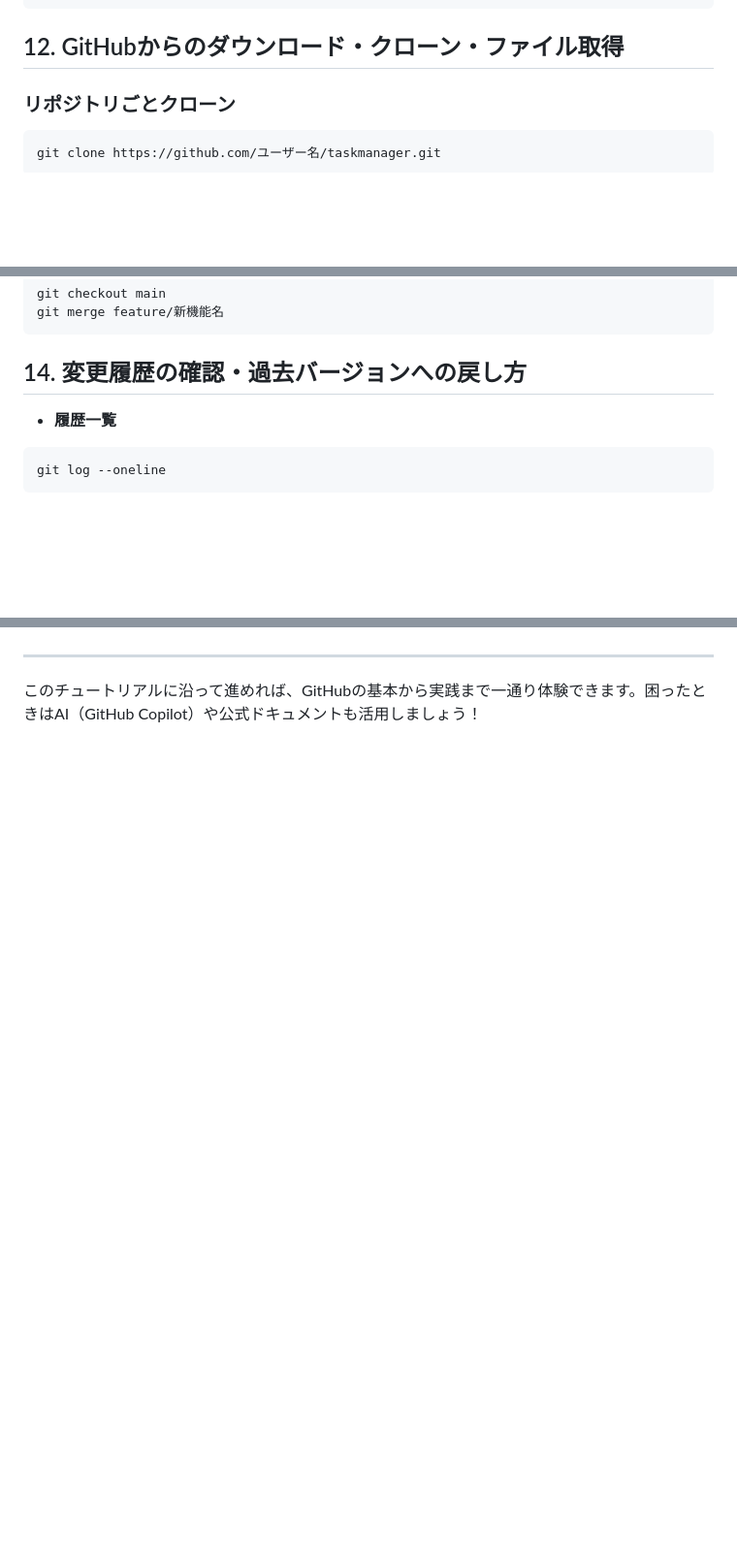
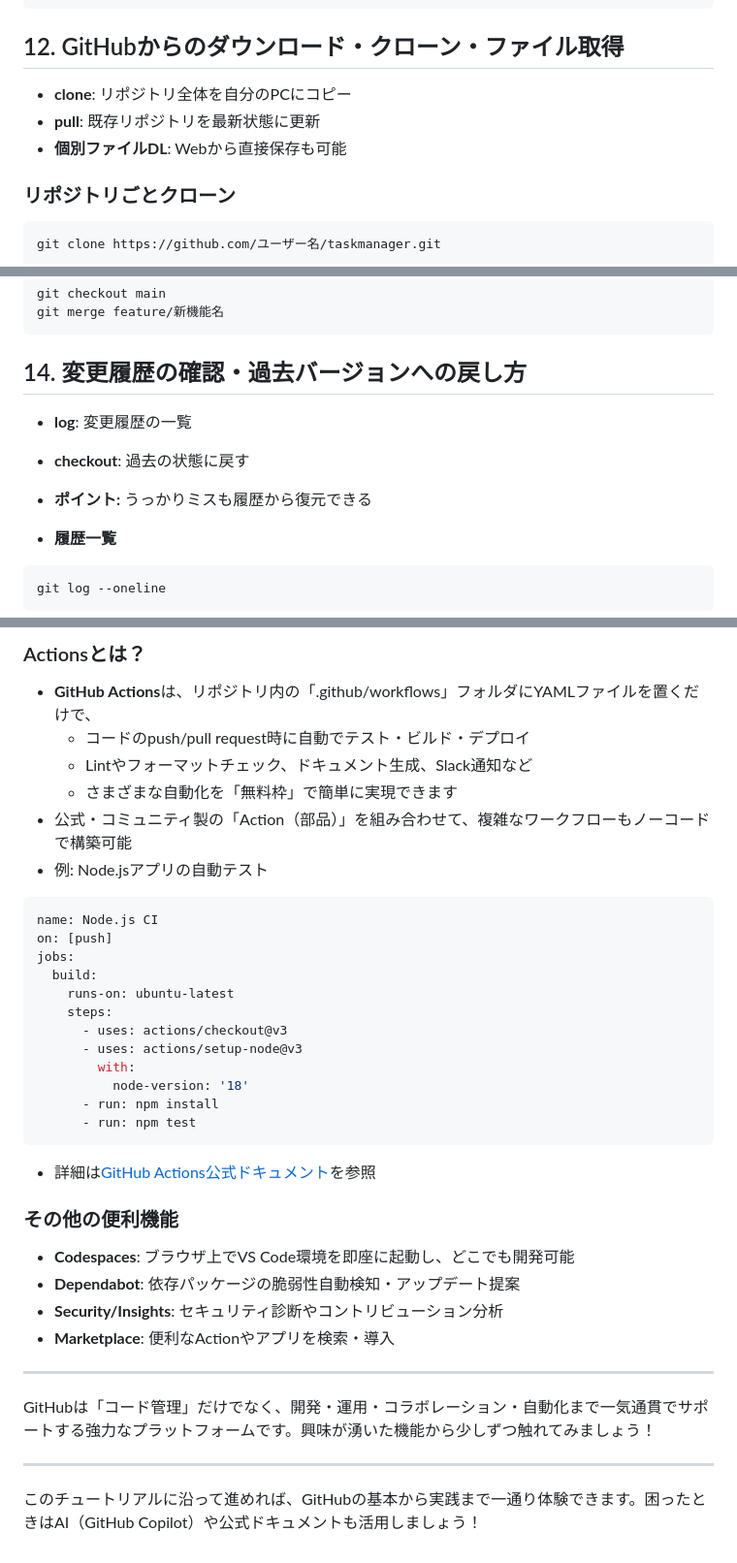
Before and after one commit to izag8216/taskmanager, a Markdown page: manual.md, 3 parts joined by grey strips. Shown at 97% size. GitHub-like rendering; blank space fills up the shorter version.

````diff
--- a/manual.md
+++ b/manual.md
@@ -100,6 +115,10 @@ git push
 ```
 
 ## 12. GitHubからのダウンロード・クローン・ファイル取得
+- **clone**: リポジトリ全体を自分のPCにコピー
+- **pull**: 既存リポジトリを最新状態に更新
+- **個別ファイルDL**: Webから直接保存も可能
+
 ### リポジトリごとクローン
 ```zsh
 git clone https://github.com/ユーザー名/taskmanager.git
@@ -127,6 +149,10 @@ git merge feature/新機能名
 ```
 
 ## 14. 変更履歴の確認・過去バージョンへの戻し方
+- **log**: 変更履歴の一覧
+- **checkout**: 過去の状態に戻す
+- **ポイント:** うっかりミスも履歴から復元できる
+
 - **履歴一覧**
 ```zsh
 git log --oneline
@@ -161,3 +225,35 @@ git checkout HEAD^ ファイル名
+### Actionsとは？
+- **GitHub Actions**は、リポジトリ内の「.github/workflows」フォルダにYAMLファイルを置くだけで、
+  - コードのpush/pull request時に自動でテスト・ビルド・デプロイ
+  - Lintやフォーマットチェック、ドキュメント生成、Slack通知など
+  - さまざまな自動化を「無料枠」で簡単に実現できます
+- 公式・コミュニティ製の「Action（部品）」を組み合わせて、複雑なワークフローもノーコードで構築可能
+- 例: Node.jsアプリの自動テスト
+```yaml
+name: Node.js CI
+on: [push]
+jobs:
+  build:
+    runs-on: ubuntu-latest
+    steps:
+      - uses: actions/checkout@v3
+      - uses: actions/setup-node@v3
+        with:
+          node-version: '18'
+      - run: npm install
+      - run: npm test
+```
+- 詳細は[GitHub Actions公式ドキュメント](https://docs.github.com/ja/actions)を参照
+
+### その他の便利機能
+- **Codespaces**: ブラウザ上でVS Code環境を即座に起動し、どこでも開発可能
+- **Dependabot**: 依存パッケージの脆弱性自動検知・アップデート提案
+- **Security/Insights**: セキュリティ診断やコントリビューション分析
+- **Marketplace**: 便利なActionやアプリを検索・導入
+
+---
+
+GitHubは「コード管理」だけでなく、開発・運用・コラボレーション・自動化まで一気通貫でサポートする強力なプラットフォームです。興味が湧いた機能から少しずつ触れてみましょう！
 
 ---
 
````
Also changed, not shown: other parts of manual.md (+56 -0 lines).
